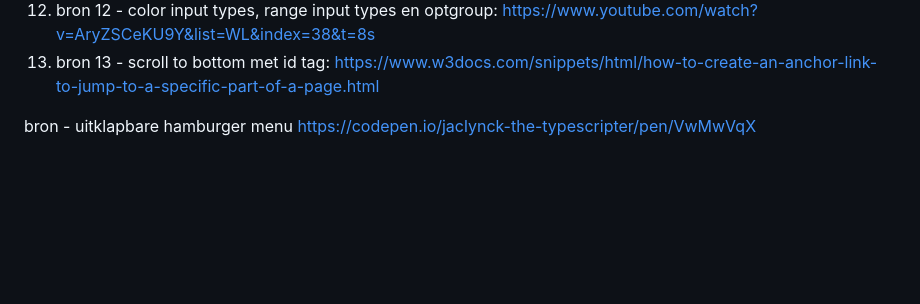
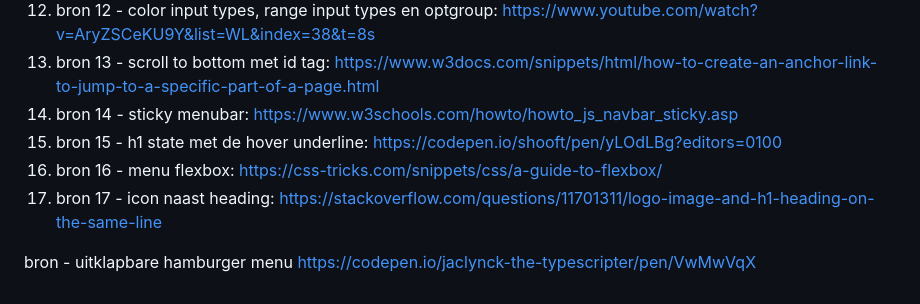
Before and after one commit to jaclynck/blok2web, a Markdown page: README.md, the part around one of its changes. GitHub-like rendering; blank space fills up the shorter version.

```diff
--- a/README.md
+++ b/README.md
@@ -271,6 +295,10 @@ Nb. Wees specifiek ('css-tricks' als bron is bijv. niet specifiek genoeg).
 11. bron 11 - button styling: https://fdossena.com/?p=html5cool/buttons/i.frag
 12. bron 12 - color input types, range input types en optgroup: https://www.youtube.com/watch?v=AryZSCeKU9Y&list=WL&index=38&t=8s
 13. bron 13 - scroll to bottom met id tag: https://www.w3docs.com/snippets/html/how-to-create-an-anchor-link-to-jump-to-a-specific-part-of-a-page.html
+14. bron 14 - sticky menubar: https://www.w3schools.com/howto/howto_js_navbar_sticky.asp
+15. bron 15 - h1 state met de hover underline: https://codepen.io/shooft/pen/yLOdLBg?editors=0100
+16. bron 16 - menu flexbox: https://css-tricks.com/snippets/css/a-guide-to-flexbox/
+17. bron 17 - icon naast heading: https://stackoverflow.com/questions/11701311/logo-image-and-h1-heading-on-the-same-line
 
 bron  - uitklapbare hamburger menu https://codepen.io/jaclynck-the-typescripter/pen/VwMwVqX
 
```
Also changed, not shown: other parts of README.md (+35 -11 lines), images/plantericon.png (added), images/supporticon.png (added), 6 other files.
